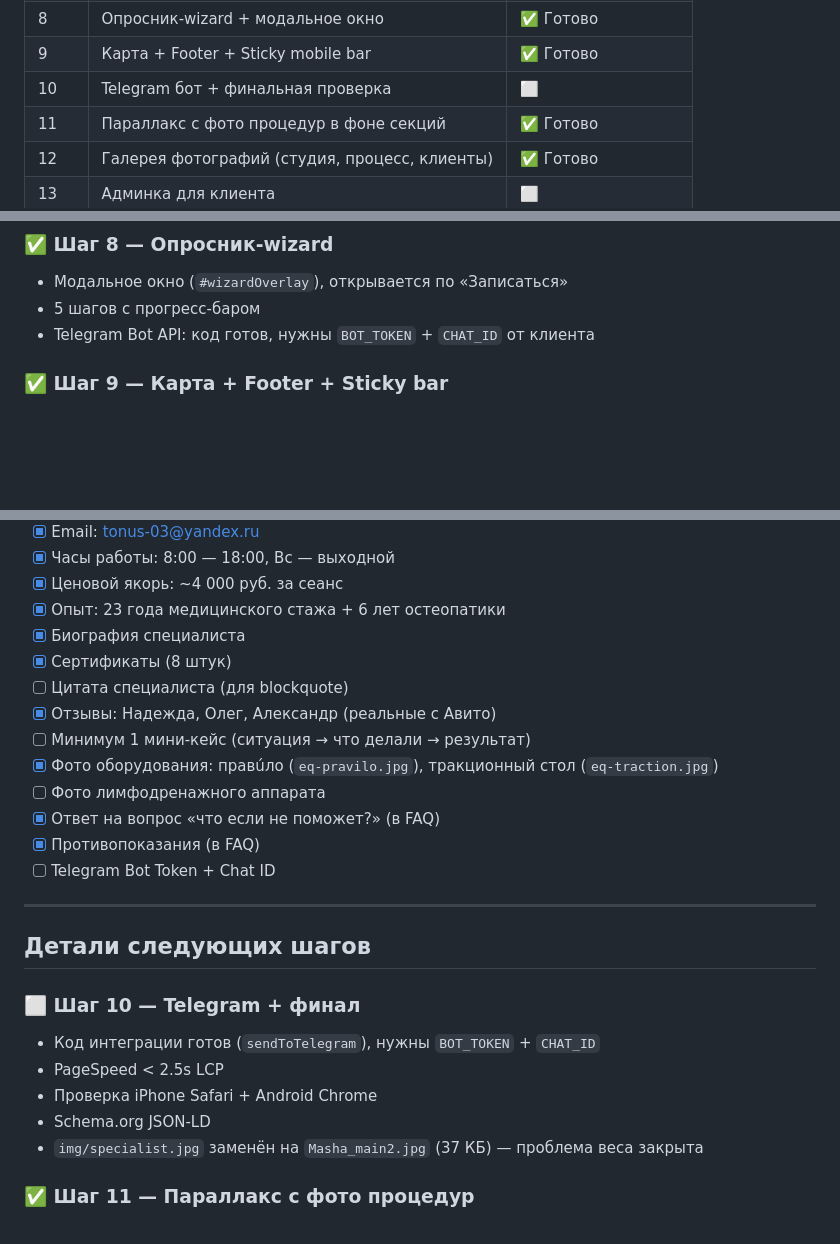
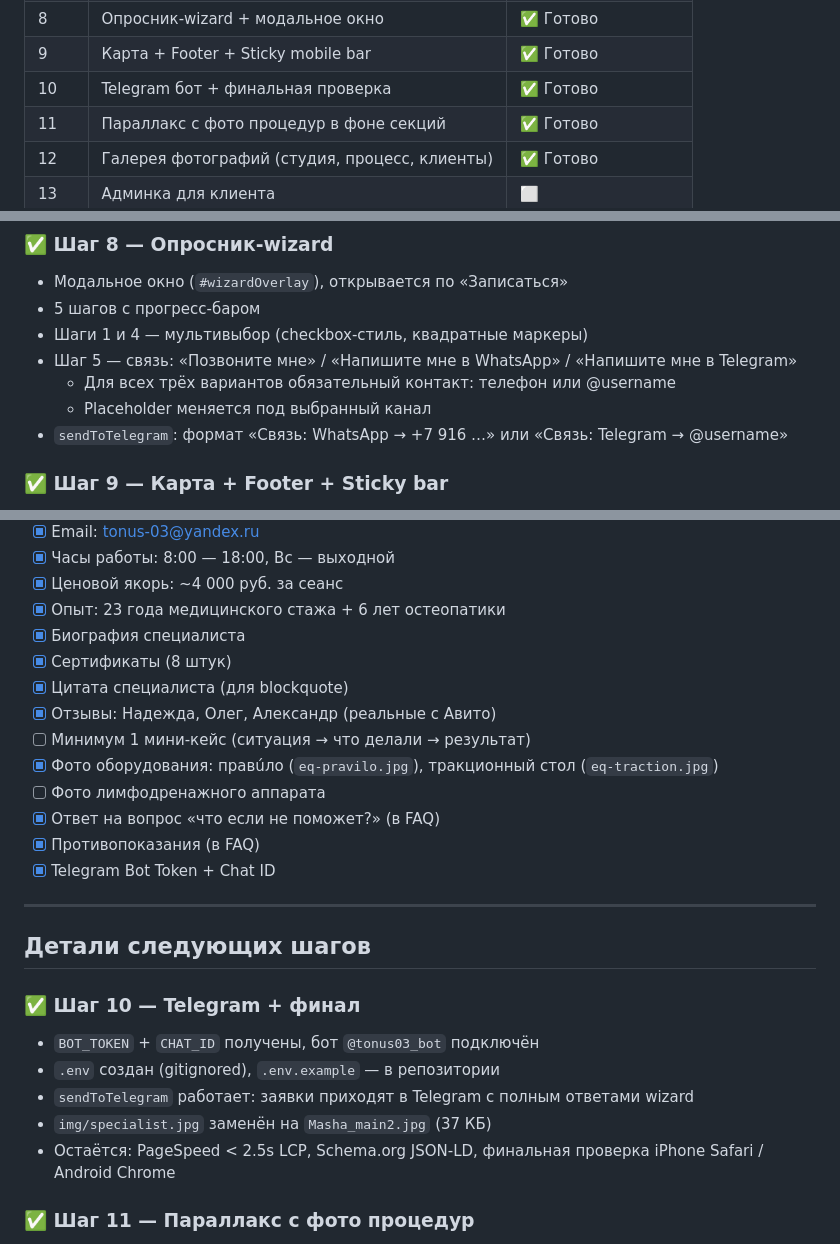
Before and after one commit to AbramovDmt/site-tonus, a Markdown page: plan.md, 3 parts joined by grey strips. Rendered like a GitHub page; blank space fills up the shorter version.

Commit message:
docs: update plan.md — step 10 done, wizard multi-select + contact fix

```diff
--- a/plan.md
+++ b/plan.md
@@ -18,7 +18,7 @@
 | 7 | FAQ — 9 вопросов, цена первой | ✅ Готово |
 | 8 | Опросник-wizard + модальное окно | ✅ Готово |
 | 9 | Карта + Footer + Sticky mobile bar | ✅ Готово |
-| 10 | Telegram бот + финальная проверка | ⬜ |
+| 10 | Telegram бот + финальная проверка | ✅ Готово |
 | 11 | Параллакс с фото процедур в фоне секций | ✅ Готово |
 | 12 | Галерея фотографий (студия, процесс, клиенты) | ✅ Готово |
 | 13 | Админка для клиента | ⬜ |
@@ -104,7 +104,11 @@
 
 - Модальное окно (`#wizardOverlay`), открывается по «Записаться»
 - 5 шагов с прогресс-баром
-- Telegram Bot API: код готов, нужны `BOT_TOKEN` + `CHAT_ID` от клиента
+- Шаги 1 и 4 — мультивыбор (checkbox-стиль, квадратные маркеры)
+- Шаг 5 — связь: «Позвоните мне» / «Напишите мне в WhatsApp» / «Напишите мне в Telegram»
+  - Для всех трёх вариантов обязательный контакт: телефон или @username
+  - Placeholder меняется под выбранный канал
+- `sendToTelegram`: формат «Связь: WhatsApp → +7 916 …» или «Связь: Telegram → @username»
 
 ### ✅ Шаг 9 — Карта + Footer + Sticky bar
 
@@ -127,26 +131,26 @@
 - [x] Опыт: 23 года медицинского стажа + 6 лет остеопатики
 - [x] Биография специалиста
 - [x] Сертификаты (8 штук)
-- [ ] Цитата специалиста (для blockquote)
+- [x] Цитата специалиста (для blockquote)
 - [x] Отзывы: Надежда, Олег, Александр (реальные с Авито)
 - [ ] Минимум 1 мини-кейс (ситуация → что делали → результат)
 - [x] Фото оборудования: правúло (`eq-pravilo.jpg`), тракционный стол (`eq-traction.jpg`)
 - [ ] Фото лимфодренажного аппарата
 - [x] Ответ на вопрос «что если не поможет?» (в FAQ)
 - [x] Противопоказания (в FAQ)
-- [ ] Telegram Bot Token + Chat ID
+- [x] Telegram Bot Token + Chat ID
 
 ---
 
 ## Детали следующих шагов
 
-### ⬜ Шаг 10 — Telegram + финал
+### ✅ Шаг 10 — Telegram + финал
 
-- Код интеграции готов (`sendToTelegram`), нужны `BOT_TOKEN` + `CHAT_ID`
-- PageSpeed < 2.5s LCP
-- Проверка iPhone Safari + Android Chrome
-- Schema.org JSON-LD
-- `img/specialist.jpg` заменён на `Masha_main2.jpg` (37 КБ) — проблема веса закрыта
+- `BOT_TOKEN` + `CHAT_ID` получены, бот `@tonus03_bot` подключён
+- `.env` создан (gitignored), `.env.example` — в репозитории
+- `sendToTelegram` работает: заявки приходят в Telegram с полным ответами wizard
+- `img/specialist.jpg` заменён на `Masha_main2.jpg` (37 КБ)
+- Остаётся: PageSpeed < 2.5s LCP, Schema.org JSON-LD, финальная проверка iPhone Safari / Android Chrome
 
 ### ✅ Шаг 11 — Параллакс с фото процедур
 
```
